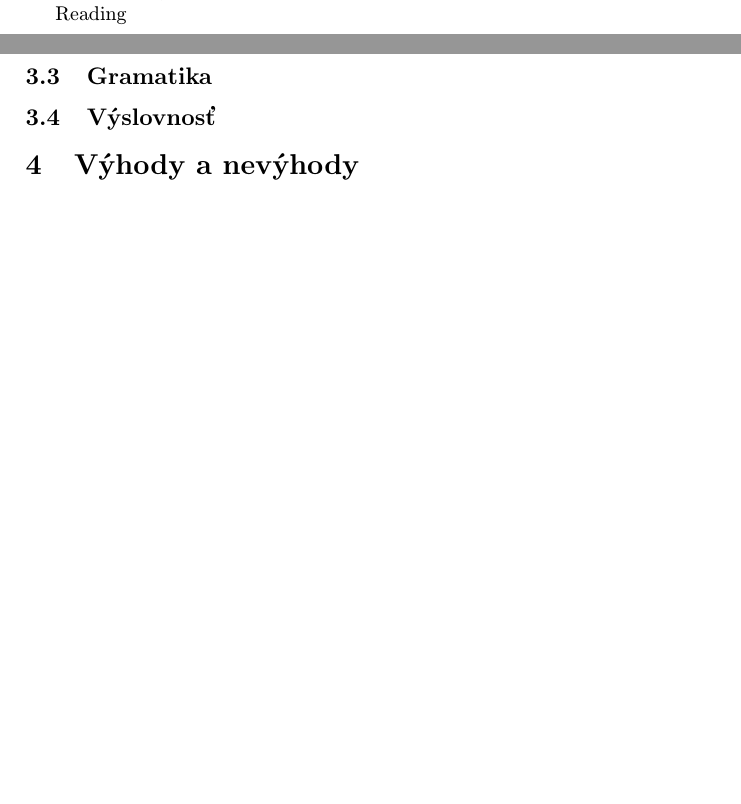
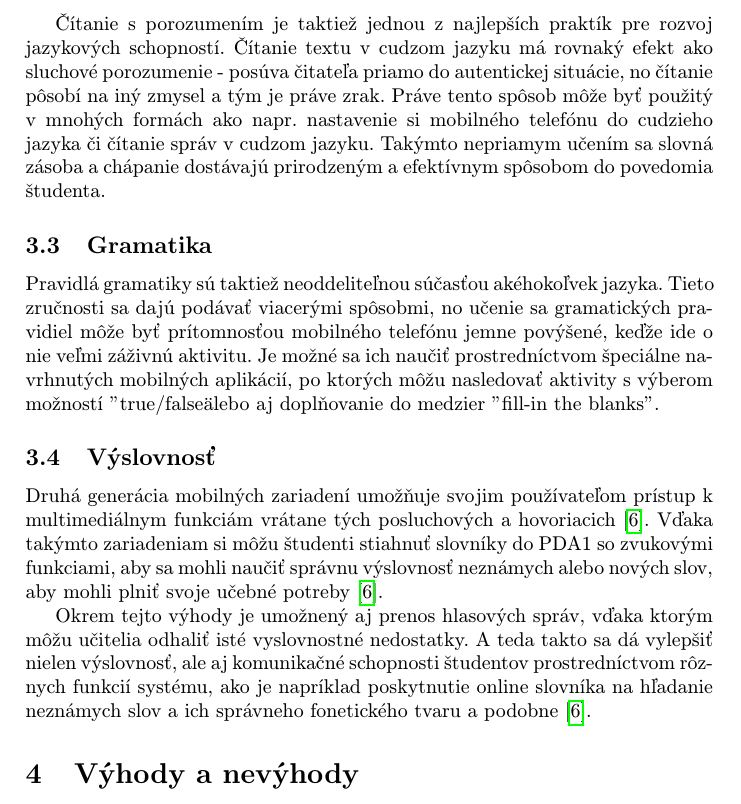
Before and after one commit to MarkoStahovec/clanokmip, a LaTeX paper (clanok.tex): two parts of pages 3 and 4 of 5 before the commit and part of page 4 of 5 after it, the two joined at a grey line, cut at the place of the change, the shorter picture padded with empty space. Compiled offline with pdfLaTeX.

Commit message:
prva verzia stvrtej sekcie

```diff
--- a/clanok.tex
+++ b/clanok.tex
@@ -92,13 +92,18 @@ Učenie sa slovnej zásoby môže byť obohatené grafickým prístupom, ktorý
 \paragraph{Chápanie textu.}
 Pod chápanie textu spadá ako sluchové porozumenie, tak aj porozumenie pri čítaní. S aktuálnou generáciou mobilných telefónov je možné navrhnúť multimediálny systém na výučbu posluchových schopností pomocou posluchových cvičení\cite{Miangah2012}. To posúva poslucháča priamo do autentickej konverzácie či monológu, na ktorých si môže prakticky vyskúšať a trénovať chápanie daného jazyka. Ľahko realizovateľnou praktikou v školskom prostredí je taktiež počúvanie textu hlasovou službou na mobilných telefónoch študentov, po ktorom nasleduje kvíz s porozumením posluchu založenom na texte.
 
-Reading
+Čítanie s porozumením je taktiež jednou z najlepších praktík pre rozvoj jazykových schopností. Čítanie textu v cudzom jazyku má rovnaký efekt ako sluchové porozumenie - posúva čitateľa priamo do autentickej situácie, no čítanie pôsobí na iný zmysel a tým je práve zrak. Práve tento spôsob môže byť použitý v mnohých formách ako napr. nastavenie si mobilného telefónu do cudzieho jazyka či čítanie správ v cudzom jazyku. Takýmto nepriamym učením sa slovná zásoba a chápanie dostávajú prirodzeným a efektívnym spôsobom do povedomia študenta.
 
 \subsection{Gramatika} \label{mall:gramatika}
+
+Pravidlá gramatiky sú taktiež neoddeliteľnou súčasťou akéhokoľvek jazyka. Tieto zručnosti sa dajú podávať viacerými spôsobmi, no učenie sa gramatických pravidiel môže byť prítomnosťou mobilného telefónu jemne povýšené, keďže ide o nie veľmi záživnú aktivitu. Je možné sa ich naučiť prostredníctvom špeciálne navrhnutých mobilných aplikácií, po ktorých môžu nasledovať aktivity s výberom možností "true/false" alebo aj doplňovanie do medzier "fill-in the blanks".
 
 
 \subsection{Výslovnosť} \label{mall:vyslovnost}
 
+Druhá generácia mobilných zariadení umožňuje svojim používateľom prístup k multimediálnym funkciám vrátane tých posluchových a hovoriacich\cite{Miangah2012}. Vďaka takýmto zariadeniam si môžu študenti stiahnuť slovníky do PDA1 so zvukovými funkciami, aby sa mohli naučiť správnu výslovnosť neznámych alebo nových slov, aby mohli plniť svoje učebné potreby\cite{Miangah2012}.
+
+Okrem tejto výhody je umožnený aj prenos hlasových správ, vďaka ktorým môžu učitelia odhaliť isté vyslovnostné nedostatky. A teda takto sa dá vylepšiť nielen výslovnosť, ale aj komunikačné schopnosti študentov prostredníctvom rôznych funkcií systému, ako je napríklad poskytnutie online slovníka na hľadanie neznámych slov a ich správneho fonetického tvaru a podobne\cite{Miangah2012}.
 
 
 \section{Výhody a nevýhody} \label{vyhodyanevyhody}
```
Also changed, not shown: clanok.pdf, clanok.tex (2 more changed lines), 1 other file.
